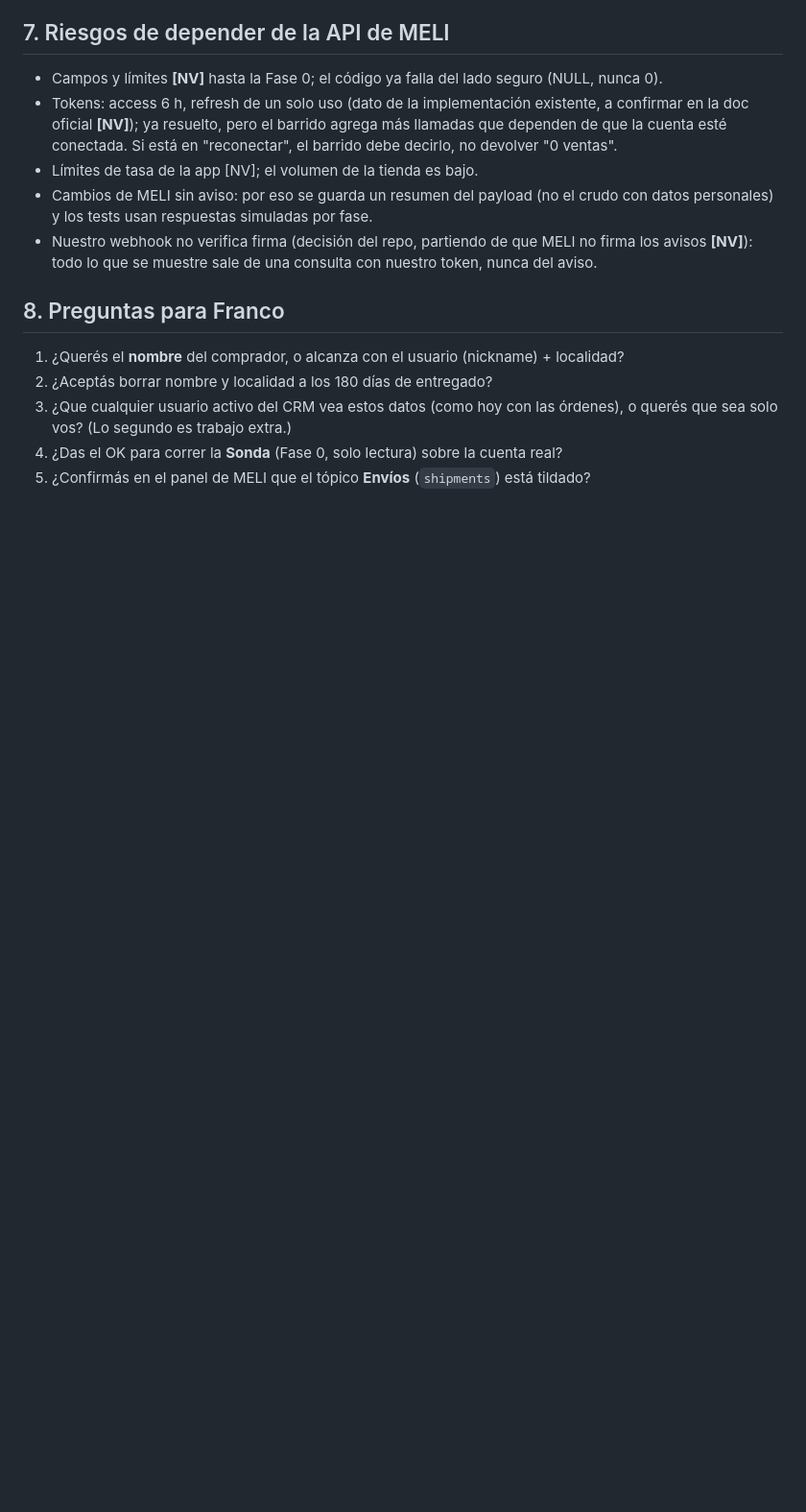
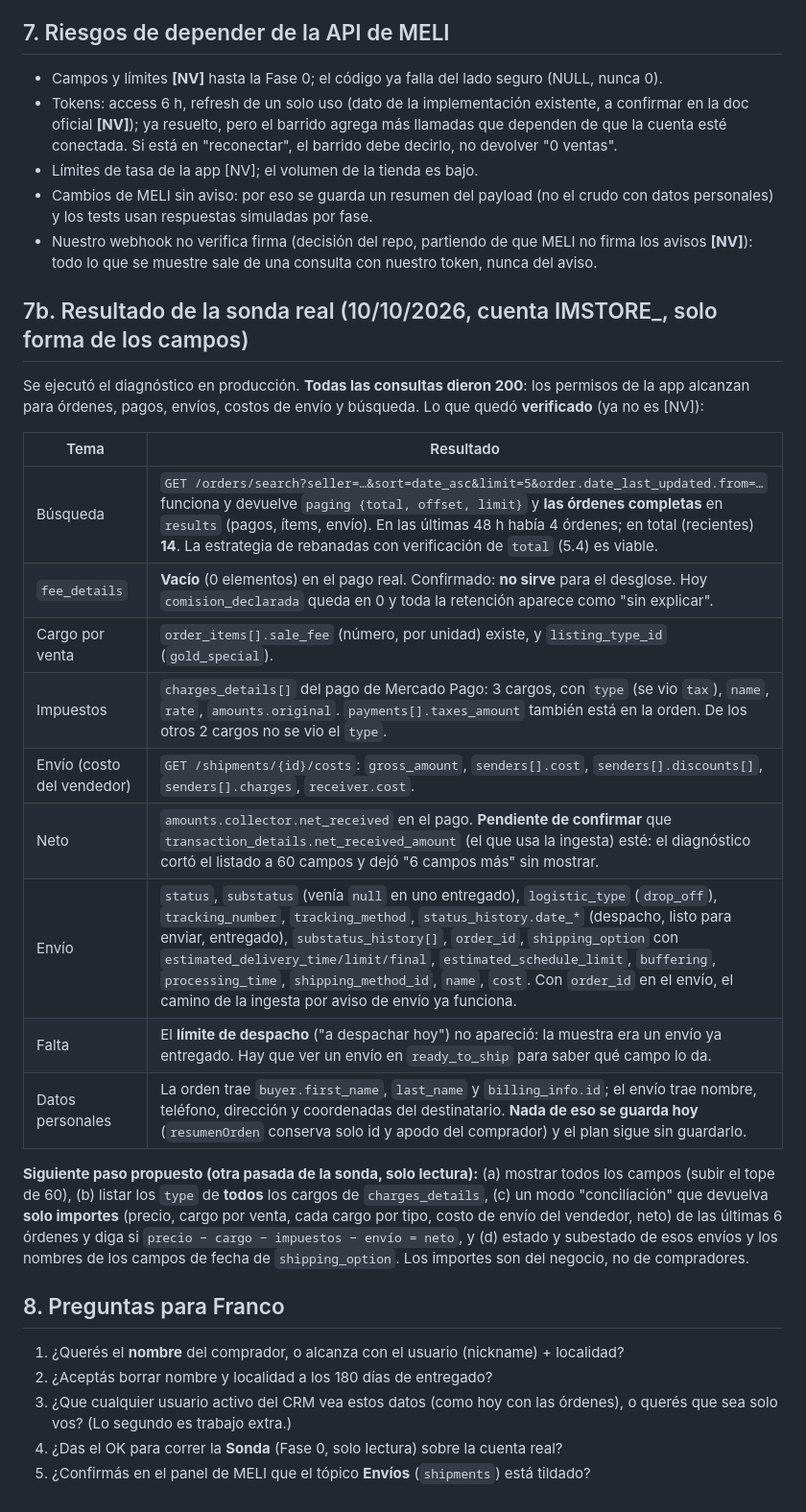
Before and after one commit to iMGroupArg/iphonemood-crm, a Markdown page: docs/meli-ventas-envios-plan.md, the part around the change. Shown at 96% size. GitHub-like rendering; blank space fills up the shorter version.

Commit message:
Plan Ventas/Envios: resultados de la sonda real (campos verificados)
Co-Authored-By: Claude Sonnet 5.5 <noreply@anthropic.com>

```diff
--- a/docs/meli-ventas-envios-plan.md
+++ b/docs/meli-ventas-envios-plan.md
@@ -152,6 +152,24 @@ Cada fase se entrega con script SQL numerado (lo corre Franco), tests y revisió
 * Cambios de MELI sin aviso: por eso se guarda un resumen del payload (no el crudo con datos personales) y los tests usan respuestas simuladas por fase.
 * Nuestro webhook no verifica firma (decisión del repo, partiendo de que MELI no firma los avisos **[NV]**): todo lo que se muestre sale de una consulta con nuestro token, nunca del aviso.
 
+## 7b. Resultado de la sonda real (10/10/2026, cuenta IMSTORE_, solo forma de los campos)
+
+Se ejecutó el diagnóstico en producción. **Todas las consultas dieron 200**: los permisos de la app alcanzan para órdenes, pagos, envíos, costos de envío y búsqueda. Lo que quedó **verificado** (ya no es [NV]):
+
+| Tema | Resultado |
+|---|---|
+| Búsqueda | `GET /orders/search?seller=…&sort=date_asc&limit=5&order.date_last_updated.from=…` funciona y devuelve `paging {total, offset, limit}` y **las órdenes completas** en `results` (pagos, ítems, envío). En las últimas 48 h había 4 órdenes; en total (recientes) **14**. La estrategia de rebanadas con verificación de `total` (5.4) es viable. |
+| `fee_details` | **Vacío** (0 elementos) en el pago real. Confirmado: **no sirve** para el desglose. Hoy `comision_declarada` queda en 0 y toda la retención aparece como "sin explicar". |
+| Cargo por venta | `order_items[].sale_fee` (número, por unidad) existe, y `listing_type_id` (`gold_special`). |
+| Impuestos | `charges_details[]` del pago de Mercado Pago: 3 cargos, con `type` (se vio `tax`), `name`, `rate`, `amounts.original`. `payments[].taxes_amount` también está en la orden. De los otros 2 cargos no se vio el `type`. |
+| Envío (costo del vendedor) | `GET /shipments/{id}/costs`: `gross_amount`, `senders[].cost`, `senders[].discounts[]`, `senders[].charges`, `receiver.cost`. |
+| Neto | `amounts.collector.net_received` en el pago. **Pendiente de confirmar** que `transaction_details.net_received_amount` (el que usa la ingesta) esté: el diagnóstico cortó el listado a 60 campos y dejó "6 campos más" sin mostrar. |
+| Envío | `status`, `substatus` (venía `null` en uno entregado), `logistic_type` (`drop_off`), `tracking_number`, `tracking_method`, `status_history.date_*` (despacho, listo para enviar, entregado), `substatus_history[]`, `order_id`, `shipping_option` con `estimated_delivery_time/limit/final`, `estimated_schedule_limit`, `buffering`, `processing_time`, `shipping_method_id`, `name`, `cost`. Con `order_id` en el envío, el camino de la ingesta por aviso de envío ya funciona. |
+| Falta | El **límite de despacho** ("a despachar hoy") no apareció: la muestra era un envío ya entregado. Hay que ver un envío en `ready_to_ship` para saber qué campo lo da. |
+| Datos personales | La orden trae `buyer.first_name`, `last_name` y `billing_info.id`; el envío trae nombre, teléfono, dirección y coordenadas del destinatario. **Nada de eso se guarda hoy** (`resumenOrden` conserva solo id y apodo del comprador) y el plan sigue sin guardarlo. |
+
+**Siguiente paso propuesto (otra pasada de la sonda, solo lectura):** (a) mostrar todos los campos (subir el tope de 60), (b) listar los `type` de **todos** los cargos de `charges_details`, (c) un modo "conciliación" que devuelva **solo importes** (precio, cargo por venta, cada cargo por tipo, costo de envío del vendedor, neto) de las últimas 6 órdenes y diga si `precio − cargo − impuestos − envío = neto`, y (d) estado y subestado de esos envíos y los nombres de los campos de fecha de `shipping_option`. Los importes son del negocio, no de compradores.
+
 ## 8. Preguntas para Franco
 1. ¿Querés el **nombre** del comprador, o alcanza con el usuario (nickname) + localidad?
 2. ¿Aceptás borrar nombre y localidad a los 180 días de entregado?
```
